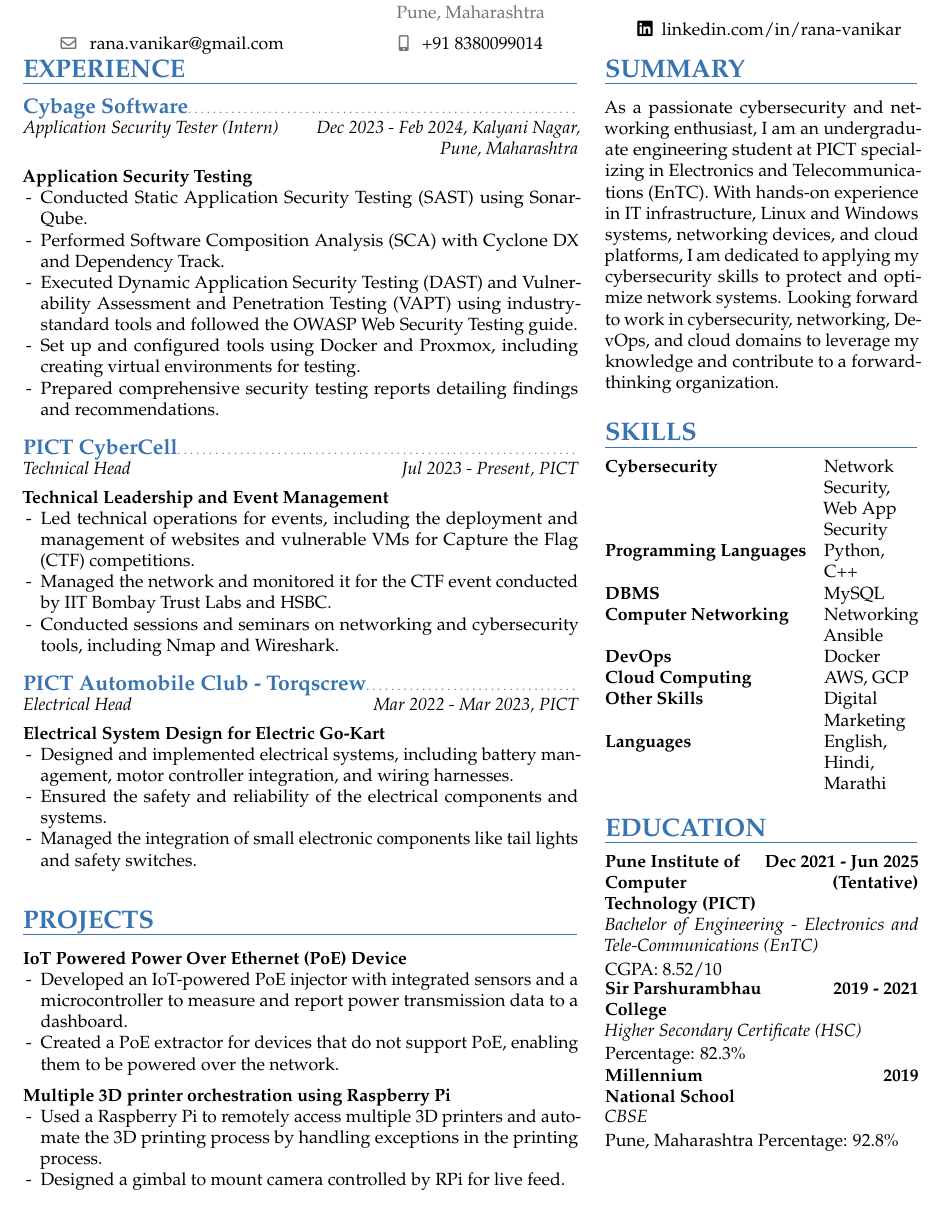
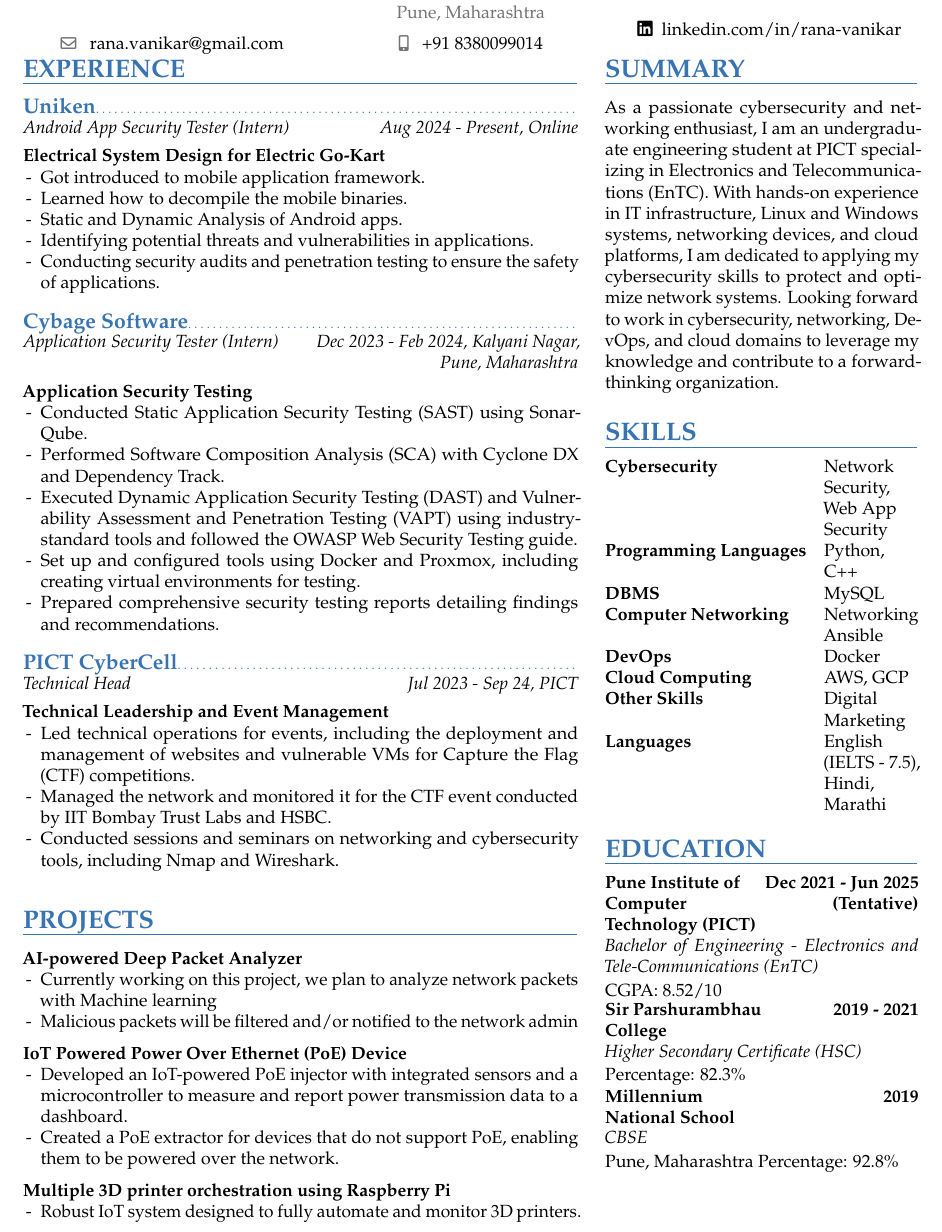
Before and after one commit to iflyrana/resume, a LaTeX CV (main.tex): part of the page, cut so that both start at the same text. Compiled offline with pdfLaTeX.

Commit message:
Added Uniken Internship

```diff
--- a/main.tex
+++ b/main.tex
@@ -70,6 +70,18 @@
 % left column
 \begin{minipage}[t]{0.62\textwidth}
 \section{EXPERIENCE}
+\experienceentry{Uniken}{Android App Security Tester (Intern)}{Aug 2024 - Present}{Online}
+
+\textbf{Electrical System Design for Electric Go-Kart}
+\begin{itemize}
+    \item Got introduced to mobile application framework.
+    \item Learned how to decompile the mobile binaries.
+    \item Static and Dynamic Analysis of Android apps.
+    \item Identifying potential threats and vulnerabilities in applications.
+    \item Conducting security audits and penetration testing to ensure the safety of applications.
+\end{itemize}
+\vspace{2.0mm}
+
 \experienceentry{Cybage Software}{Application Security Tester (Intern)}{Dec 2023 - Feb 2024}{Kalyani Nagar, Pune, Maharashtra}
 
 \textbf{Application Security Testing}
@@ -82,7 +94,7 @@
 \end{itemize}
 \vspace{2.0mm}
 
-\experienceentry{PICT CyberCell}{Technical Head}{Jul 2023 - Present}{PICT}
+\experienceentry{PICT CyberCell}{Technical Head}{Jul 2023 - Sep 24}{PICT}
 
 \textbf{Technical Leadership and Event Management}
 \begin{itemize}
@@ -92,17 +104,14 @@
 \end{itemize}
 \vspace{2.0mm}
 
-\experienceentry{PICT Automobile Club - Torqscrew}{Electrical Head}{Mar 2022 - Mar 2023}{PICT}
+\section{PROJECTS}
 
-\textbf{Electrical System Design for Electric Go-Kart}
+\textbf{AI-powered Deep Packet Analyzer}
 \begin{itemize}
-    \item Designed and implemented electrical systems, including battery management, motor controller integration, and wiring harnesses.
-    \item Ensured the safety and reliability of the electrical components and systems.
-    \item Managed the integration of small electronic components like tail lights and safety switches.
+    \item Currently working on this project, we plan to analyze network packets with Machine learning
+    \item Malicious packets will be filtered and/or notified to the network admin
 \end{itemize}
 \vspace{2.0mm}
-
-\section{PROJECTS}
 
 \textbf{IoT Powered Power Over Ethernet (PoE) Device}
 \begin{itemize}
@@ -110,12 +119,13 @@
     \item Created a PoE extractor for devices that do not support PoE, enabling them to be powered over the network.
 \end{itemize}
 \vspace{2.0mm}
+
 \textbf{Multiple 3D printer orchestration using Raspberry Pi}
 \begin{itemize}
-    \item Used a Raspberry Pi to remotely access multiple 3D printers and automate the 3D printing process by handling exceptions in the printing process.
-    \item Designed a gimbal to mount camera controlled by RPi for live feed.
+    \item Robust IoT system designed to fully automate and monitor 3D printers.
 \end{itemize}
 \vspace{2.0mm}
+
 
 
 \end{minipage}
@@ -134,7 +144,7 @@
 DevOps & Docker \\
 Cloud Computing & AWS, GCP \\
 Other Skills & Digital Marketing \\
-Languages & English, Hindi, Marathi \\
+Languages & English (IELTS - 7.5), Hindi, Marathi \\
 \end{tabularx}
 
 \section{EDUCATION}
```
Also changed, not shown: resume_w-o_photo.pdf, main.tex (2 more changed lines).
